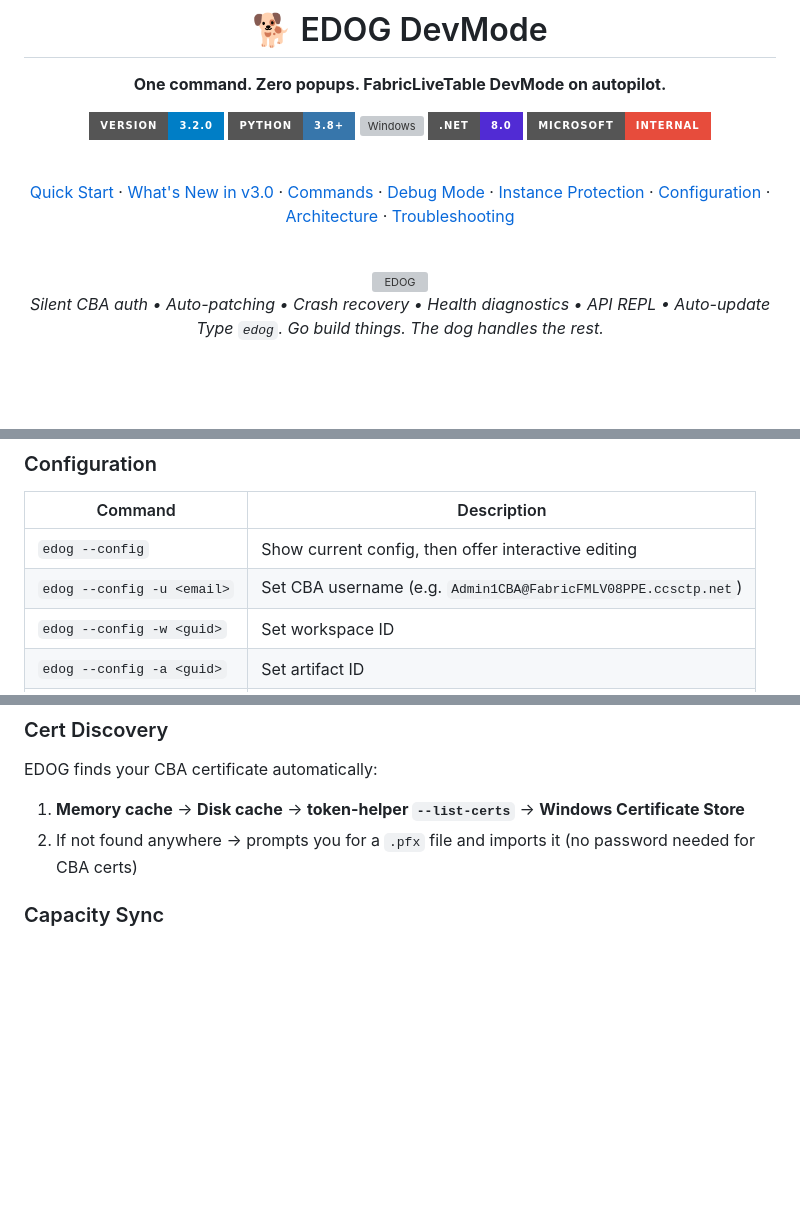
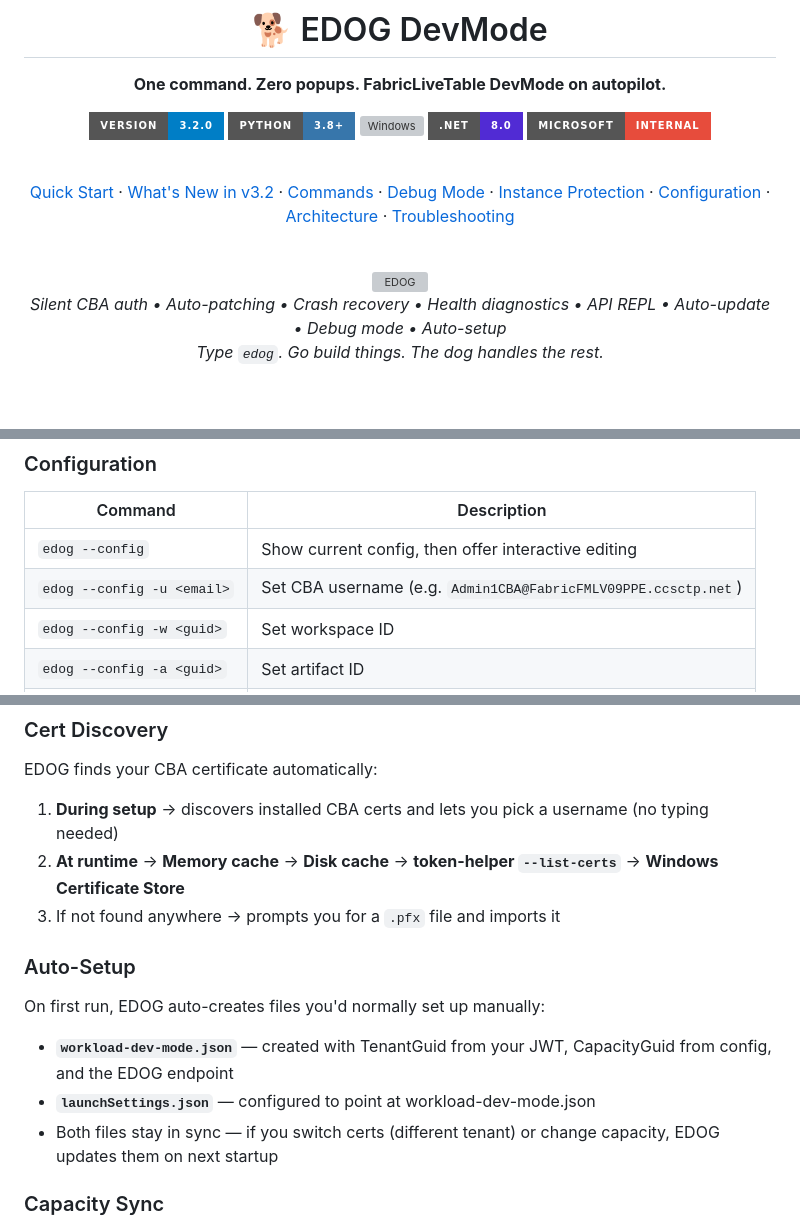
Before and after one commit to guptahemant65/flt-edog-devmode, a Markdown page: README.md, 3 parts joined by grey strips. Rendered like a GitHub page; badges without logos; blank space fills up the shorter version; grey boxes are pictures that could not be loaded.

```diff
--- a/README.md
+++ b/README.md
@@ -12,7 +12,7 @@
 
 <br/>
 
-[Quick Start](#-quick-start) · [What's New in v3.0](#-whats-new-in-v30) · [Commands](#-command-reference) · [Debug Mode](#-debug-mode) · [Instance Protection](#-instance-protection) · [Configuration](#-configuration) · [Architecture](#-how-it-works) · [Troubleshooting](#-troubleshooting)
+[Quick Start](#-quick-start) · [What's New in v3.2](#-whats-new-in-v32) · [Commands](#-command-reference) · [Debug Mode](#-debug-mode) · [Instance Protection](#-instance-protection) · [Configuration](#-configuration) · [Architecture](#-how-it-works) · [Troubleshooting](#-troubleshooting)
 
 <br/>
 
@@ -20,7 +20,7 @@
 
 <br/>
 
-*Silent CBA auth • Auto-patching • Crash recovery • Health diagnostics • API REPL • Auto-update*
+*Silent CBA auth • Auto-patching • Crash recovery • Health diagnostics • API REPL • Auto-update • Debug mode • Auto-setup*
 <br/>
 *Type `edog`. Go build things. The dog handles the rest.*
 
@@ -250,7 +299,7 @@ If EDOG crashes or your machine reboots mid-session, **crash recovery** detects
 | Command | Description |
 |---------|-------------|
 | `edog --config` | Show current config, then offer interactive editing |
-| `edog --config -u <email>` | Set CBA username (e.g. `Admin1CBA@FabricFMLV08PPE.ccsctp.net`) |
+| `edog --config -u <email>` | Set CBA username (e.g. `Admin1CBA@FabricFMLV09PPE.ccsctp.net`) |
 | `edog --config -w <guid>` | Set workspace ID |
 | `edog --config -a <guid>` | Set artifact ID |
 | `edog --config -c <guid>` | Set capacity ID (auto-syncs with `workload-dev-mode.json`) |
@@ -302,8 +351,16 @@ https://{capacity_id}.pbidedicated.windows-int.net/.../capacities/{capacity_id}/
 ### Cert Discovery
 
 EDOG finds your CBA certificate automatically:
-1. **Memory cache** → **Disk cache** → **token-helper `--list-certs`** → **Windows Certificate Store**
-2. If not found anywhere → prompts you for a `.pfx` file and imports it (no password needed for CBA certs)
+1. **During setup** → discovers installed CBA certs and lets you pick a username (no typing needed)
+2. **At runtime** → **Memory cache** → **Disk cache** → **token-helper `--list-certs`** → **Windows Certificate Store**
+3. If not found anywhere → prompts you for a `.pfx` file and imports it
+
+### Auto-Setup
+
+On first run, EDOG auto-creates files you'd normally set up manually:
+- **`workload-dev-mode.json`** — created with TenantGuid from your JWT, CapacityGuid from config, and the EDOG endpoint
+- **`launchSettings.json`** — configured to point at workload-dev-mode.json
+- Both files stay in sync — if you switch certs (different tenant) or change capacity, EDOG updates them on next startup
 
 ### Capacity Sync
 
```
Also changed, not shown: other parts of README.md (+67 -18 lines).
